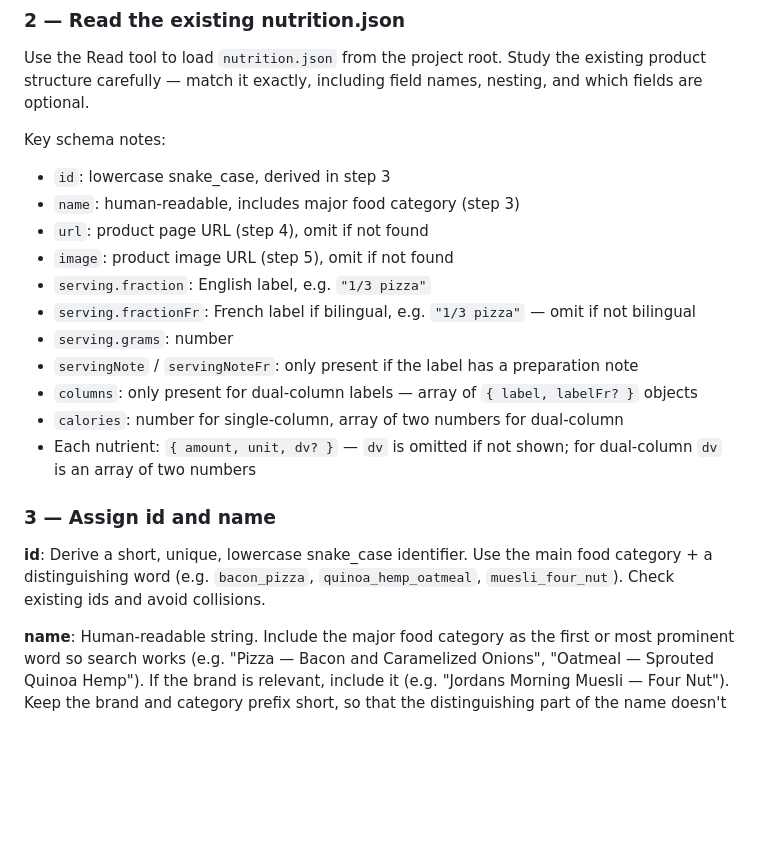
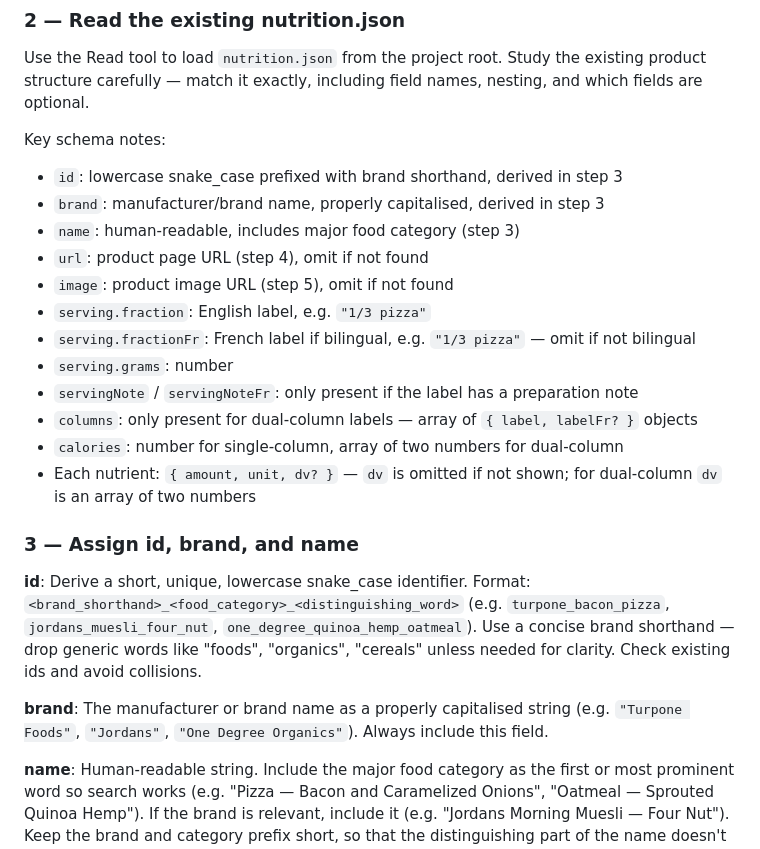
Before and after one commit to jan-scholz/diet-diary, a Markdown page: .claude/commands/add-label.md, the part around the change. Drawn GitHub-style; blank space fills up the shorter version.

Commit message:
add brand id-prefix requirement

```diff
--- a/.claude/commands/add-label.md
+++ b/.claude/commands/add-label.md
@@ -29,7 +29,8 @@ Use the Read tool to view the screenshot at the provided path. Extract every val
 Use the Read tool to load `nutrition.json` from the project root. Study the existing product structure carefully — match it exactly, including field names, nesting, and which fields are optional.
 
 Key schema notes:
-- `id`: lowercase snake_case, derived in step 3
+- `id`: lowercase snake_case prefixed with brand shorthand, derived in step 3
+- `brand`: manufacturer/brand name, properly capitalised, derived in step 3
 - `name`: human-readable, includes major food category (step 3)
 - `url`: product page URL (step 4), omit if not found
 - `image`: product image URL (step 5), omit if not found
@@ -41,9 +42,11 @@ Key schema notes:
 - `calories`: number for single-column, array of two numbers for dual-column
 - Each nutrient: `{ amount, unit, dv? }` — `dv` is omitted if not shown; for dual-column `dv` is an array of two numbers
 
-### 3 — Assign id and name
+### 3 — Assign id, brand, and name
 
-**id**: Derive a short, unique, lowercase snake_case identifier. Use the main food category + a distinguishing word (e.g. `bacon_pizza`, `quinoa_hemp_oatmeal`, `muesli_four_nut`). Check existing ids and avoid collisions.
+**id**: Derive a short, unique, lowercase snake_case identifier. Format: `<brand_shorthand>_<food_category>_<distinguishing_word>` (e.g. `turpone_bacon_pizza`, `jordans_muesli_four_nut`, `one_degree_quinoa_hemp_oatmeal`). Use a concise brand shorthand — drop generic words like "foods", "organics", "cereals" unless needed for clarity. Check existing ids and avoid collisions.
+
+**brand**: The manufacturer or brand name as a properly capitalised string (e.g. `"Turpone Foods"`, `"Jordans"`, `"One Degree Organics"`). Always include this field.
 
 **name**: Human-readable string. Include the major food category as the first or most prominent word so search works (e.g. "Pizza — Bacon and Caramelized Onions", "Oatmeal — Sprouted Quinoa Hemp"). If the brand is relevant, include it (e.g. "Jordans Morning Muesli — Four Nut"). Keep the brand and category prefix short, so that the distinguishing part of the name doesn't get cut off on narrow screen. Length of entire name should be less than 70 characters.
 
```
